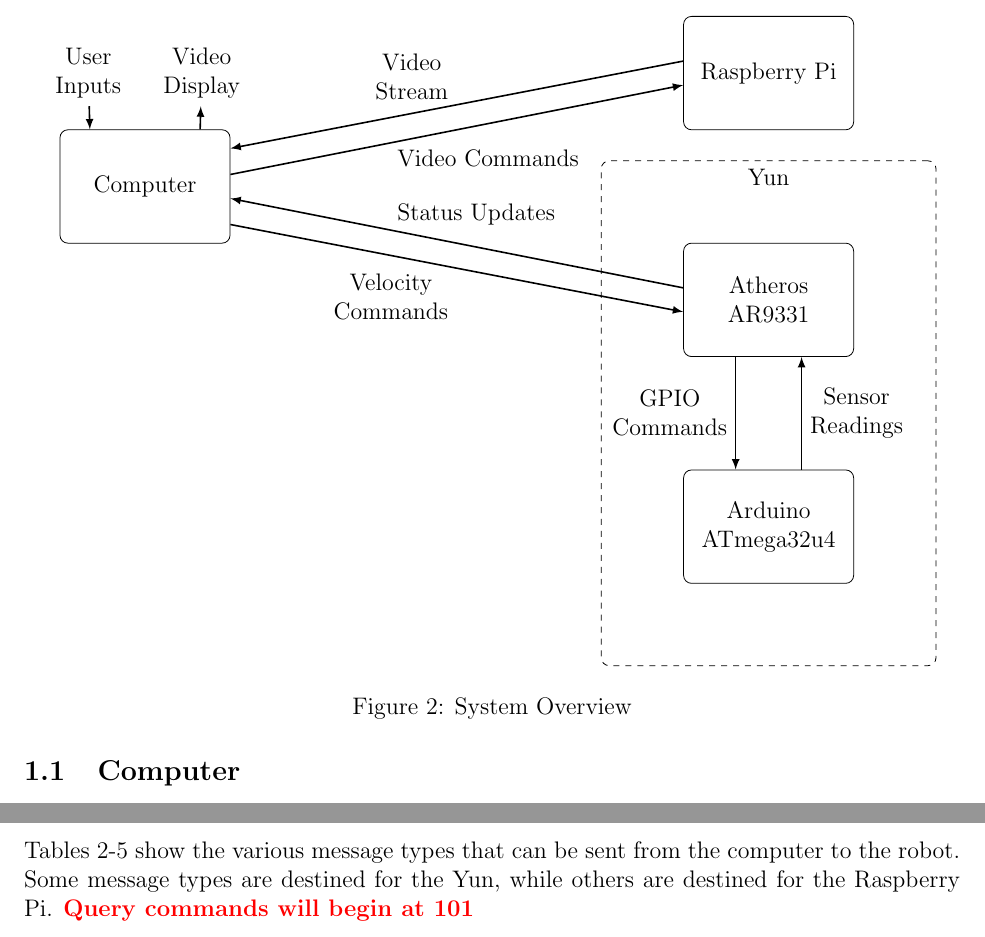
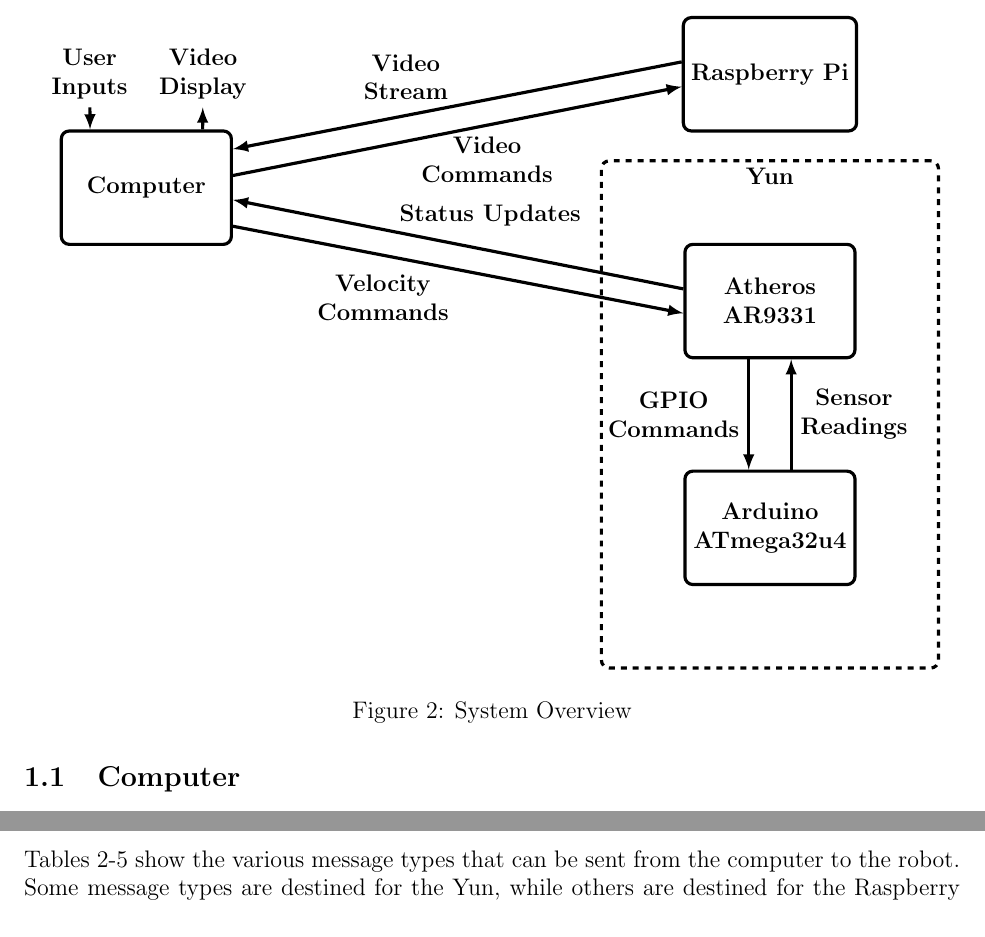
Before and after one commit to cometcannon/tshirt-cannon-robot, a LaTeX document (doc/overview.tex): two parts of pages 2 and 3 of 7, joined at a grey line, cut so that both start at the same text. Compiled offline with pdfLaTeX.

Commit message:
make lines and text bold for system overview

```diff
--- a/doc/overview.tex
+++ b/doc/overview.tex
@@ -68,26 +68,26 @@
 \begin{figure}[h!]
   \centering
 
-  \tikzstyle{block} = [rectangle, rounded corners, minimum width=3cm, minimum height=2cm,text centered, draw=black]
-\tikzstyle{container} = [draw, rectangle, rounded corners, dashed, text width=11em, inner sep=3.5em]
-  \tikzstyle{arrow} = [thick, ->, >=latex]
+  \tikzstyle{block} = [rectangle, ultra thick, rounded corners, minimum width=3cm, minimum height=2cm,text centered, draw=black]
+\tikzstyle{container} = [draw, ultra thick, rectangle, rounded corners, dashed, text width=11em, inner sep=3.5em]
+  \tikzstyle{arrow} = [thick, ->, ultra thick, >=latex]
   \begin{tikzpicture}[node distance=2cm]
-    \node (input) [align=center, xshift=-1cm] {User\\Inputs};
-    \node (output) [right of=input, align=center] {Video\\Display};
-    \node (computer) [block, yshift=-2cm] {Computer};
-    \node (ar9331) [block, right of=computer, xshift=9cm, yshift=-2cm, align=center] {Atheros\\AR9331};
-    \node (atmega) [block, below of=ar9331, yshift=-2cm, align=center] {Arduino\\ATmega32u4};
-    \node (rpi) [block, right of=computer, above of=ar9331, xshift=-2cm, yshift=2cm] {Raspberry Pi};
+    \node (input) [align=center, xshift=-1cm] {\textbf{User}\\\textbf{Inputs}};
+    \node (output) [right of=input, align=center] {\textbf{Video}\\\textbf{Display}};
+    \node (computer) [block, yshift=-2cm] {\textbf{Computer}};
+    \node (ar9331) [block, right of=computer, xshift=9cm, yshift=-2cm, align=center] {\textbf{Atheros}\\\textbf{AR9331}};
+    \node (atmega) [block, below of=ar9331, yshift=-2cm, align=center] {\textbf{Arduino}\\\textbf{ATmega32u4}};
+    \node (rpi) [block, right of=computer, above of=ar9331, xshift=-2cm, yshift=2cm] {\textbf{Raspberry Pi}};
 
     \node (yun) [container, fit=(atmega) (ar9331)] {};
-    \node (yun_text) [yshift=-0.3cm] at (yun.north) {Yun};
+    \node (yun_text) [yshift=-0.3cm] at (yun.north) {\textbf{Yun}};
 
-    \draw [arrow] (computer.336) -- node[anchor=east, align=center, yshift=-5mm] {Velocity\\Commands} (ar9331.188);
-    \draw [arrow] (ar9331.172) -- node[anchor=west, align=center, xshift=-12mm, yshift=5mm] {Status Updates} (computer.352);
-    \draw [arrow] (ar9331.240) -- node[anchor=east, align=center] {GPIO\\Commands} (atmega.120);
-    \draw [arrow] (atmega.60) -- node[anchor=west, align=center] {Sensor\\Readings} (ar9331.300);
-    \draw [arrow] (rpi.172) -- node[anchor=east, align=center, yshift=5mm] {Video\\Stream} (computer.24);
-    \draw [arrow] (computer.8) -- node[anchor=west, align=center, xshift=-12mm, yshift=-5mm] {Video Commands} (rpi.188);
+    \draw [arrow] (computer.336) -- node[anchor=east, align=center, yshift=-5mm] {\textbf{Velocity}\\\textbf{Commands}} (ar9331.188);
+    \draw [arrow] (ar9331.172) -- node[anchor=west, align=center, xshift=-12mm, yshift=5mm] {\textbf{Status Updates}} (computer.352);
+    \draw [arrow] (ar9331.250) -- node[anchor=east, align=center] {\textbf{GPIO}\\\textbf{Commands}} (atmega.110);
+    \draw [arrow] (atmega.70) -- node[anchor=west, align=center] {\textbf{Sensor}\\\textbf{Readings}} (ar9331.290);
+    \draw [arrow] (rpi.172) -- node[anchor=east, align=center, yshift=5mm] {\textbf{Video}\\\textbf{Stream}} (computer.24);
+    \draw [arrow] (computer.8) -- node[anchor=west, align=center, xshift=-8mm, yshift=-5mm] {\textbf{Video}\\\textbf{Commands}} (rpi.188);
     \draw [arrow] (input) -- (computer.134);
     \draw [arrow] (computer.46) -- (output);
   \end{tikzpicture}
```
